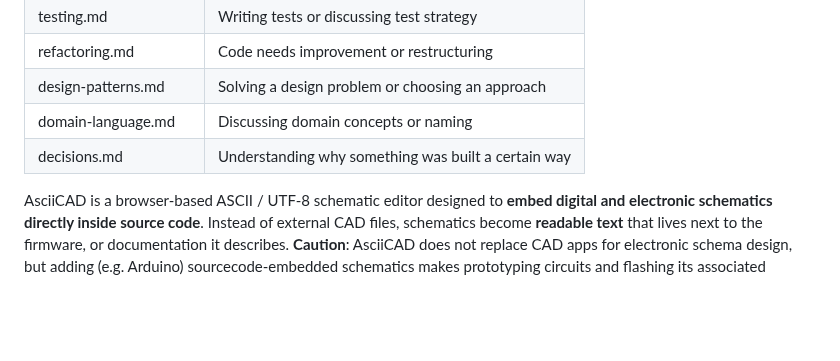
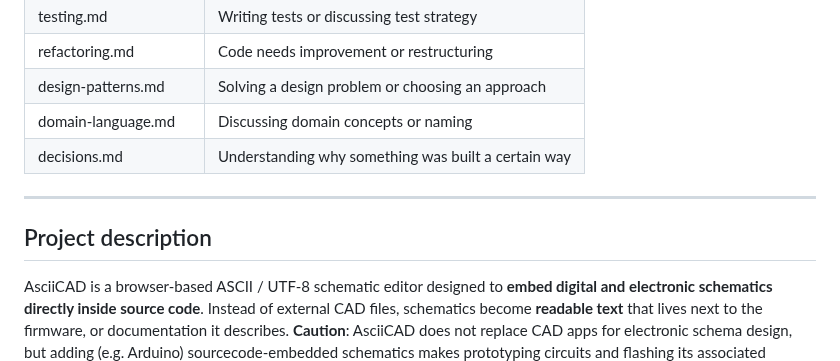
Before and after one commit to BeyondMicroControl/AsciiCAD, a Markdown page: index.md, the part around one of its changes. GitHub-like rendering; blank space fills up the shorter version.

```diff
--- a/index.md
+++ b/index.md
@@ -35,7 +35,9 @@
 | domain-language.md | Discussing domain concepts or naming |
 | decisions.md | Understanding why something was built a certain way |
 
+---
 
+## Project description
 
 AsciiCAD is a browser-based ASCII / UTF-8 schematic editor designed to **embed digital and electronic schematics directly inside source code**.  Instead of external CAD files, schematics become **readable text** that lives next to the firmware, or documentation it describes.  **Caution**: AsciiCAD does not replace CAD apps for electronic schema design, but adding (e.g. Arduino) sourcecode-embedded schematics makes prototyping circuits and flashing its associated codebase faster and easier!
 
```
Also changed, not shown: other parts of index.md (+0 -2 lines).
